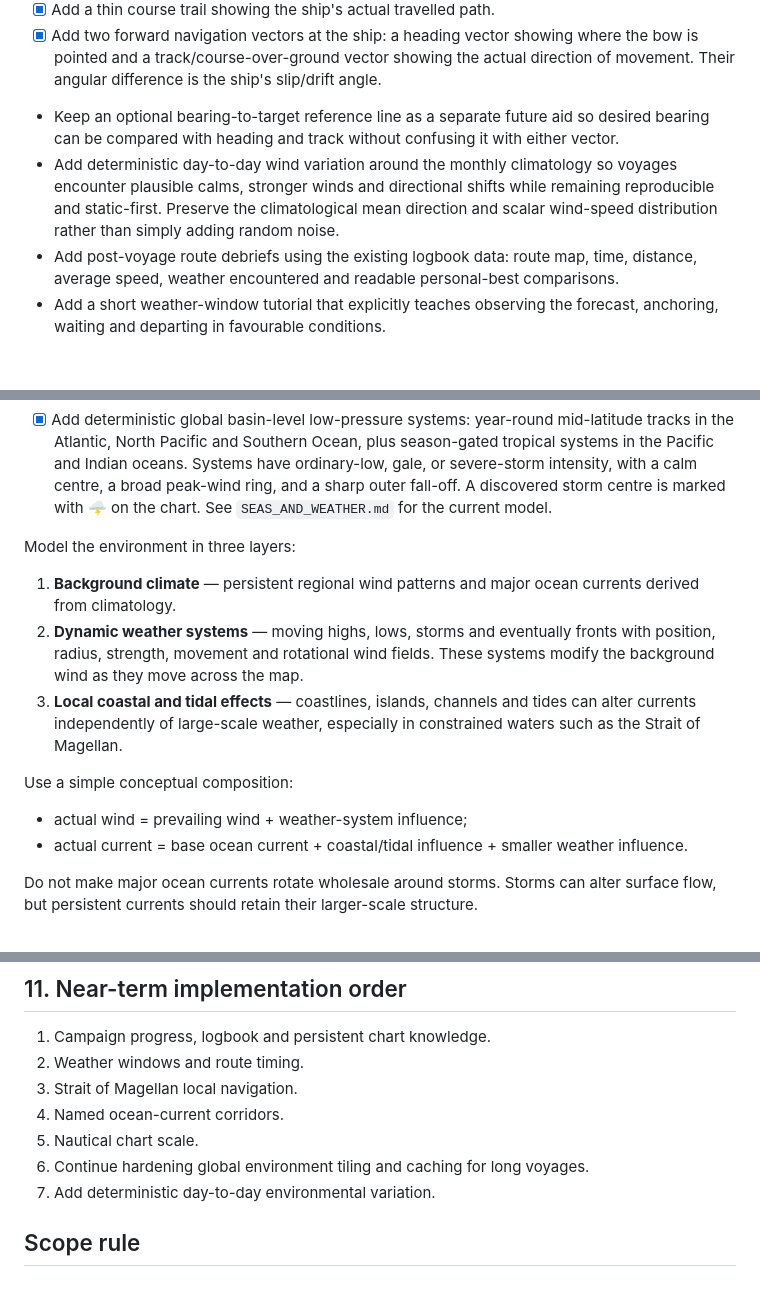
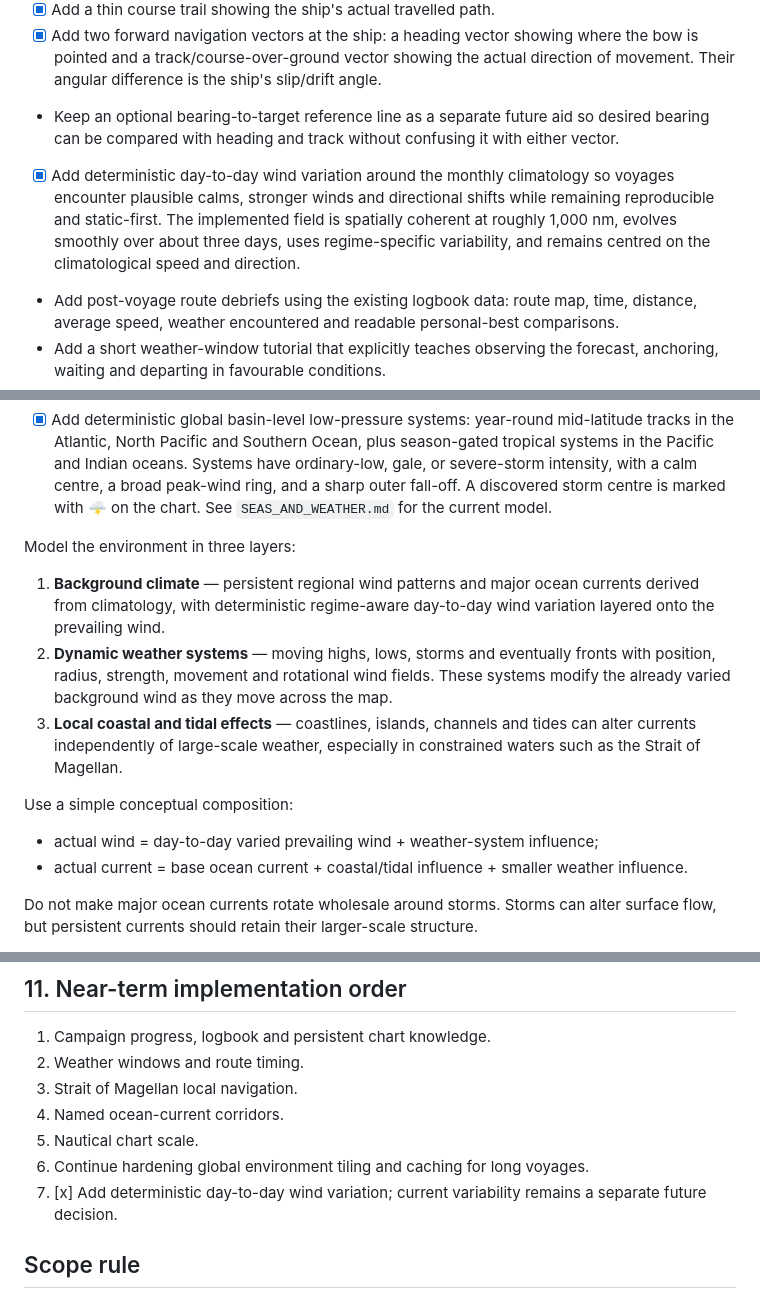
Before and after one commit to imanoliri/Elcano, a Markdown page: FUTURE.md, 3 parts joined by grey strips. GitHub-like rendering; blank space fills up the shorter version.

Commit message:
Mark daily wind variation implemented

```diff
--- a/FUTURE.md
+++ b/FUTURE.md
@@ -33,7 +33,7 @@ The player should eventually be able to navigate the real Atlantic and the wider
 - [x] Add a thin course trail showing the ship's actual travelled path.
 - [x] Add two forward navigation vectors at the ship: a heading vector showing where the bow is pointed and a track/course-over-ground vector showing the actual direction of movement. Their angular difference is the ship's slip/drift angle.
 - Keep an optional bearing-to-target reference line as a separate future aid so desired bearing can be compared with heading and track without confusing it with either vector.
-- Add deterministic day-to-day wind variation around the monthly climatology so voyages encounter plausible calms, stronger winds and directional shifts while remaining reproducible and static-first. Preserve the climatological mean direction and scalar wind-speed distribution rather than simply adding random noise.
+- [x] Add deterministic day-to-day wind variation around the monthly climatology so voyages encounter plausible calms, stronger winds and directional shifts while remaining reproducible and static-first. The implemented field is spatially coherent at roughly 1,000 nm, evolves smoothly over about three days, uses regime-specific variability, and remains centred on the climatological speed and direction.
 - Add post-voyage route debriefs using the existing logbook data: route map, time, distance, average speed, weather encountered and readable personal-best comparisons.
 - Add a short weather-window tutorial that explicitly teaches observing the forecast, anchoring, waiting and departing in favourable conditions.
 - Keep historical missions explicit that modern observed/reanalysis data represents plausible prevailing conditions, not literal weather from the 16th century.
@@ -48,13 +48,13 @@ Evolve the environment from mostly static climatological vectors into a time-var
 
 Model the environment in three layers:
 
-1. **Background climate** — persistent regional wind patterns and major ocean currents derived from climatology.
-2. **Dynamic weather systems** — moving highs, lows, storms and eventually fronts with position, radius, strength, movement and rotational wind fields. These systems modify the background wind as they move across the map.
+1. **Background climate** — persistent regional wind patterns and major ocean currents derived from climatology, with deterministic regime-aware day-to-day wind variation layered onto the prevailing wind.
+2. **Dynamic weather systems** — moving highs, lows, storms and eventually fronts with position, radius, strength, movement and rotational wind fields. These systems modify the already varied background wind as they move across the map.
 3. **Local coastal and tidal effects** — coastlines, islands, channels and tides can alter currents independently of large-scale weather, especially in constrained waters such as the Strait of Magellan.
 
 Use a simple conceptual composition:
 
-- actual wind = prevailing wind + weather-system influence;
+- actual wind = day-to-day varied prevailing wind + weather-system influence;
 - actual current = base ocean current + coastal/tidal influence + smaller weather influence.
 
 Do not make major ocean currents rotate wholesale around storms. Storms can alter surface flow, but persistent currents should retain their larger-scale structure.
@@ -282,7 +282,7 @@ Only introduce this as a deliberate later expansion of Elcano beyond the navigat
 4. Named ocean-current corridors.
 5. Nautical chart scale.
 6. Continue hardening global environment tiling and caching for long voyages.
-7. Add deterministic day-to-day environmental variation.
+7. [x] Add deterministic day-to-day wind variation; current variability remains a separate future decision.
 
 ## Scope rule
 
```
